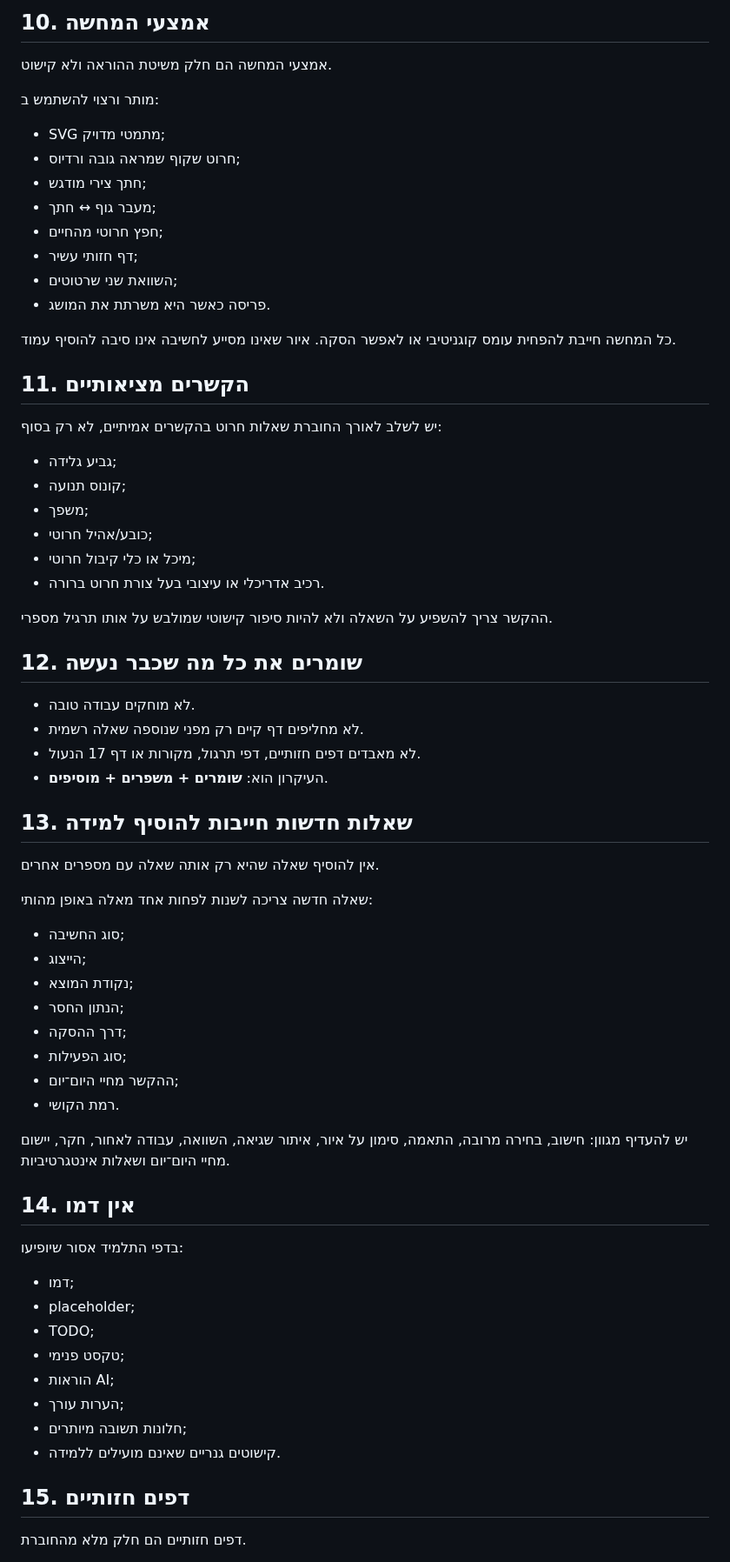
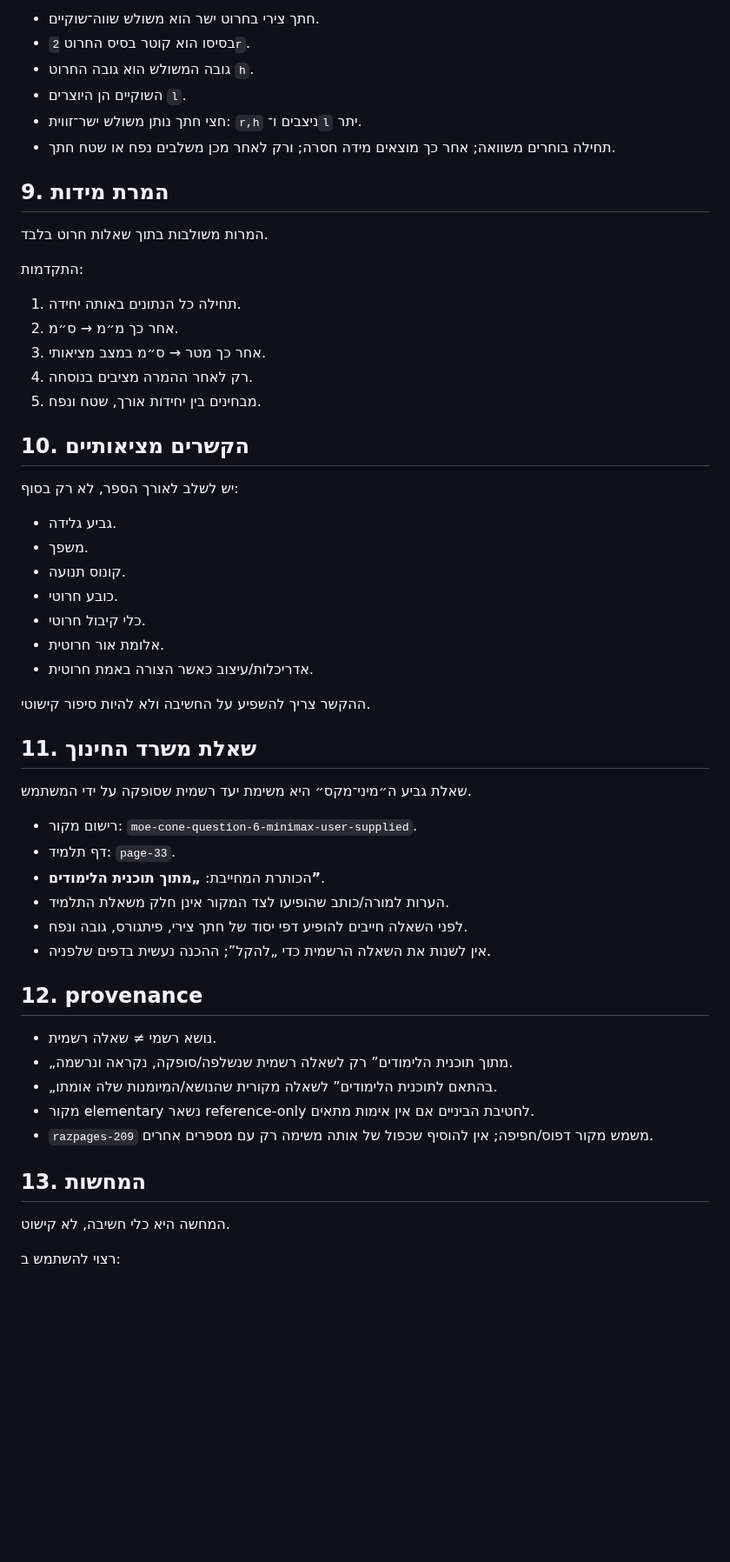
Before and after one commit to yanivmizrachiy/smartschool-hebrew-voice-notes, a Markdown page: research/CONE-ONLY-PEDAGOGY.md, the part around one of its changes. Shown at 87% size. Rendered like a GitHub page; blank space fills up the shorter version.

Commit message:
Consolidate the final cone-only pedagogy contract

```diff
--- a/research/CONE-ONLY-PEDAGOGY.md
+++ b/research/CONE-ONLY-PEDAGOGY.md
@@ -134,68 +111,59 @@
 
-## 10. אמצעי המחשה
+- חתך צירי בחרוט ישר הוא משולש שווה־שוקיים.
+- בסיסו הוא קוטר בסיס החרוט `2r`.
+- גובה המשולש הוא גובה החרוט `h`.
+- השוקיים הן היוצרים `l`.
+- חצי חתך נותן משולש ישר־זווית: `r,h` ניצבים ו־`l` יתר.
+- תחילה בוחרים משוואה; אחר כך מוצאים מידה חסרה; ורק לאחר מכן משלבים נפח או שטח חתך.
 
-אמצעי המחשה הם חלק משיטת ההוראה ולא קישוט.
+## 9. המרת מידות
 
-מותר ורצוי להשתמש ב:
-- SVG מתמטי מדויק;
-- חרוט שקוף שמראה גובה ורדיוס;
-- חתך צירי מודגש;
-- מעבר גוף ↔ חתך;
-- חפץ חרוטי מהחיים;
-- דף חזותי עשיר;
-- השוואת שני שרטוטים;
-- פריסה כאשר היא משרתת את המושג.
+המרות משולבות בתוך שאלות חרוט בלבד.
 
-כל המחשה חייבת להפחית עומס קוגניטיבי או לאפשר הסקה. איור שאינו מסייע לחשיבה אינו סיבה להוסיף עמוד.
+התקדמות:
 
-## 11. הקשרים מציאותיים
+1. תחילה כל הנתונים באותה יחידה.
+2. אחר כך מ״מ → ס״מ.
+3. אחר כך מטר → ס״מ במצב מציאותי.
+4. רק לאחר ההמרה מציבים בנוסחה.
+5. מבחינים בין יחידות אורך, שטח ונפח.
 
-יש לשלב לאורך החוברת שאלות חרוט בהקשרים אמיתיים, לא רק בסוף:
-- גביע גלידה;
-- קונוס תנועה;
-- משפך;
-- כובע/אהיל חרוטי;
-- מיכל או כלי קיבול חרוטי;
-- רכיב אדריכלי או עיצובי בעל צורת חרוט ברורה.
+## 10. הקשרים מציאותיים
 
-ההקשר צריך להשפיע על השאלה ולא להיות סיפור קישוטי שמולבש על אותו תרגיל מספרי.
+יש לשלב לאורך הספר, לא רק בסוף:
 
-## 12. שומרים את כל מה שכבר נעשה
+- גביע גלידה.
+- משפך.
+- קונוס תנועה.
+- כובע חרוטי.
+- כלי קיבול חרוטי.
+- אלומת אור חרוטית.
+- אדריכלות/עיצוב כאשר הצורה באמת חרוטית.
 
-- לא מוחקים עבודה טובה.
-- לא מחליפים דף קיים רק מפני שנוספה שאלה רשמית.
-- לא מאבדים דפים חזותיים, דפי תרגול, מקורות או דף 17 הנעול.
-- העיקרון הוא: **שומרים + משפרים + מוסיפים**.
+ההקשר צריך להשפיע על החשיבה ולא להיות סיפור קישוטי.
 
-## 13. שאלות חדשות חייבות להוסיף למידה
+## 11. שאלת משרד החינוך
 
-אין להוסיף שאלה שהיא רק אותה שאלה עם מספרים אחרים.
+שאלת גביע ה״מיני־מקס״ היא משימת יעד רשמית שסופקה על ידי המשתמש.
 
-שאלה חדשה צריכה לשנות לפחות אחד מאלה באופן מהותי:
-- סוג החשיבה;
-- הייצוג;
-- נקודת המוצא;
-- הנתון החסר;
-- דרך ההסקה;
-- סוג הפעילות;
-- ההקשר מחיי היום־יום;
-- רמת הקושי.
+- רישום מקור: `moe-cone-question-6-minimax-user-supplied`.
+- דף תלמיד: `page-33`.
+- הכותרת המחייבת: **„מתוך תוכנית הלימודים”**.
+- הערות למורה/כותב שהופיעו לצד המקור אינן חלק משאלת התלמיד.
+- לפני השאלה חייבים להופיע דפי יסוד של חתך צירי, פיתגורס, גובה ונפח.
+- אין לשנות את השאלה הרשמית כדי „להקל”; ההכנה נעשית בדפים שלפניה.
 
-יש להעדיף מגוון: חישוב, בחירה מרובה, התאמה, סימון על איור, איתור שגיאה, השוואה, עבודה לאחור, חקר, יישום מחיי היום־יום ושאלות אינטגרטיביות.
+## 12. provenance
 
-## 14. אין דמו
+- נושא רשמי ≠ שאלה רשמית.
+- „מתוך תוכנית הלימודים” רק לשאלה רשמית שנשלפה/סופקה, נקראה ונרשמה.
+- „בהתאם לתוכנית הלימודים” לשאלה מקורית שהנושא/המיומנות שלה אומתו.
+- מקור elementary נשאר reference-only לחטיבת הביניים אם אין אימות מתאים.
+- `razpages-209` משמש מקור דפוס/חפיפה; אין להוסיף שכפול של אותה משימה רק עם מספרים אחרים.
 
-בדפי התלמיד אסור שיופיעו:
-- דמו;
-- placeholder;
-- TODO;
-- טקסט פנימי;
-- הוראות AI;
-- הערות עורך;
-- חלונות תשובה מיותרים;
-- קישוטים גנריים שאינם מועילים ללמידה.
+## 13. המחשות
 
-## 15. דפים חזותיים
+המחשה היא כלי חשיבה, לא קישוט.
 
-דפים חזותיים הם חלק מלא מהחוברת.
+רצוי להשתמש ב:
 
```
Also changed, not shown: other parts of research/CONE-ONLY-PEDAGOGY.md (+132 -133 lines).
